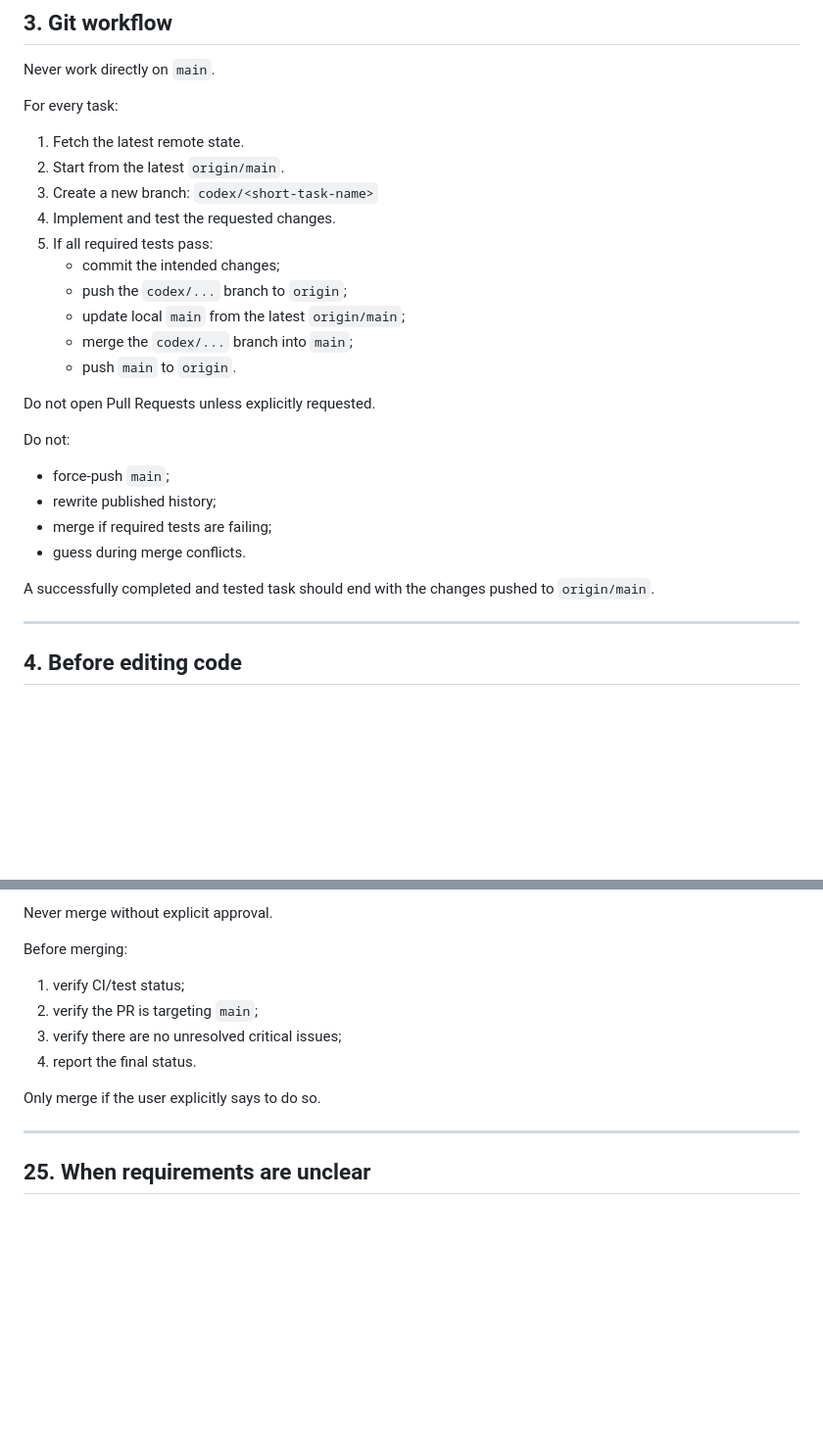
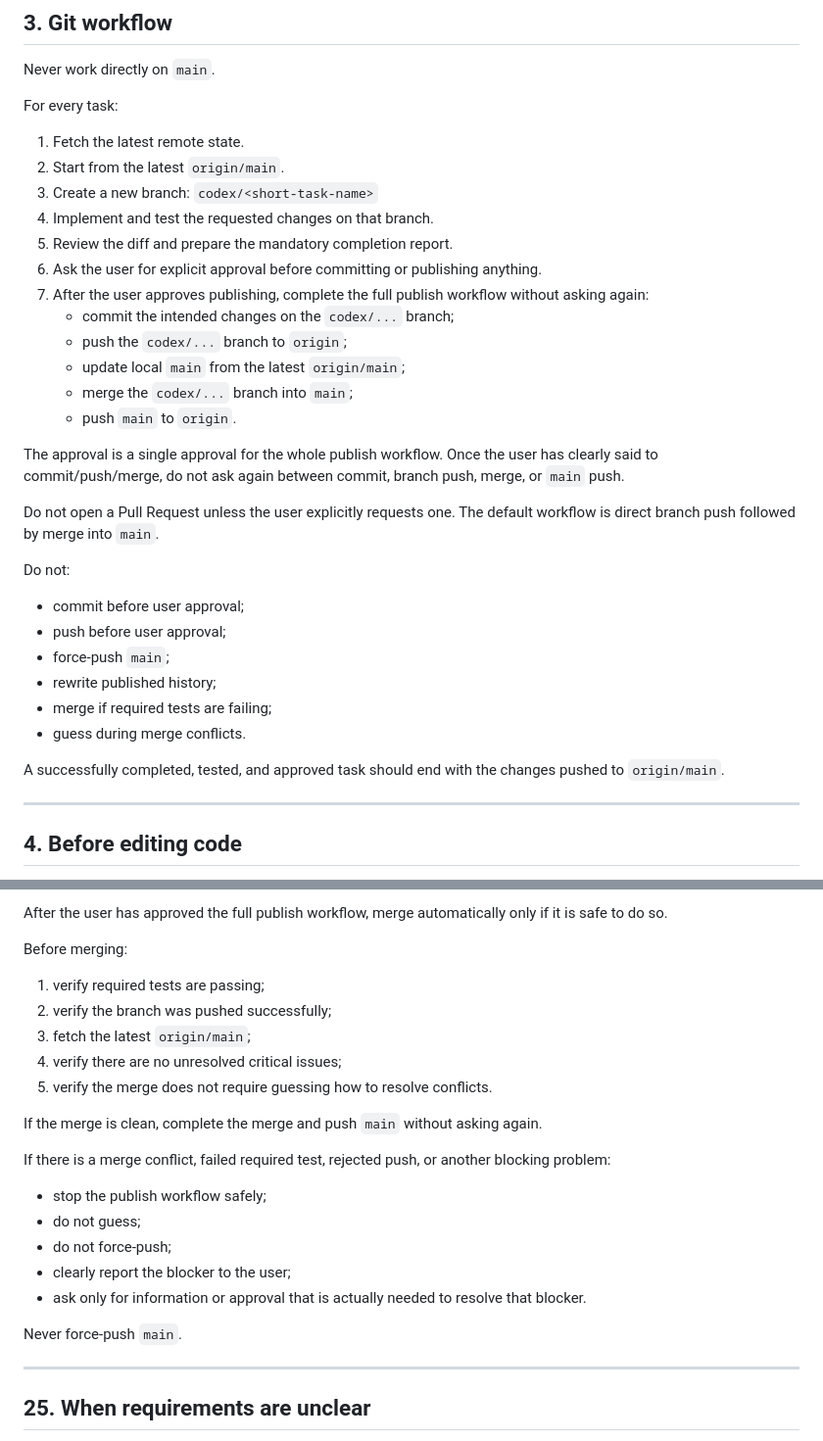
Before and after one commit to nino-franci/snops-online, a Markdown page: AGENTS.md, 2 parts joined by grey strips. Shown at 98% size. GitHub-like rendering; blank space fills up the shorter version.

```diff
--- a/AGENTS.md
+++ b/AGENTS.md
@@ -52,23 +52,29 @@ For every task:
 2. Start from the latest `origin/main`.
 3. Create a new branch:
    `codex/<short-task-name>`
-4. Implement and test the requested changes.
-5. If all required tests pass:
-   - commit the intended changes;
+4. Implement and test the requested changes on that branch.
+5. Review the diff and prepare the mandatory completion report.
+6. Ask the user for explicit approval before committing or publishing anything.
+7. After the user approves publishing, complete the full publish workflow without asking again:
+   - commit the intended changes on the `codex/...` branch;
    - push the `codex/...` branch to `origin`;
    - update local `main` from the latest `origin/main`;
    - merge the `codex/...` branch into `main`;
    - push `main` to `origin`.
 
-Do not open Pull Requests unless explicitly requested.
+The approval is a single approval for the whole publish workflow. Once the user has clearly said to commit/push/merge, do not ask again between commit, branch push, merge, or `main` push.
+
+Do not open a Pull Request unless the user explicitly requests one. The default workflow is direct branch push followed by merge into `main`.
 
 Do not:
+- commit before user approval;
+- push before user approval;
 - force-push `main`;
 - rewrite published history;
 - merge if required tests are failing;
 - guess during merge conflicts.
 
-A successfully completed and tested task should end with the changes pushed to `origin/main`.
+A successfully completed, tested, and approved task should end with the changes pushed to `origin/main`.
 
 ---
 
@@ -629,14 +629,25 @@ After opening the PR, ask:
 
-Never merge without explicit approval.
+After the user has approved the full publish workflow, merge automatically only if it is safe to do so.
 
 Before merging:
 
-1. verify CI/test status;
-2. verify the PR is targeting `main`;
-3. verify there are no unresolved critical issues;
-4. report the final status.
+1. verify required tests are passing;
+2. verify the branch was pushed successfully;
+3. fetch the latest `origin/main`;
+4. verify there are no unresolved critical issues;
+5. verify the merge does not require guessing how to resolve conflicts.
 
-Only merge if the user explicitly says to do so.
+If the merge is clean, complete the merge and push `main` without asking again.
+
+If there is a merge conflict, failed required test, rejected push, or another blocking problem:
+
+- stop the publish workflow safely;
+- do not guess;
+- do not force-push;
+- clearly report the blocker to the user;
+- ask only for information or approval that is actually needed to resolve that blocker.
+
+Never force-push `main`.
 
 ---
 
```
Also changed, not shown: other parts of AGENTS.md (+51 -57 lines).
